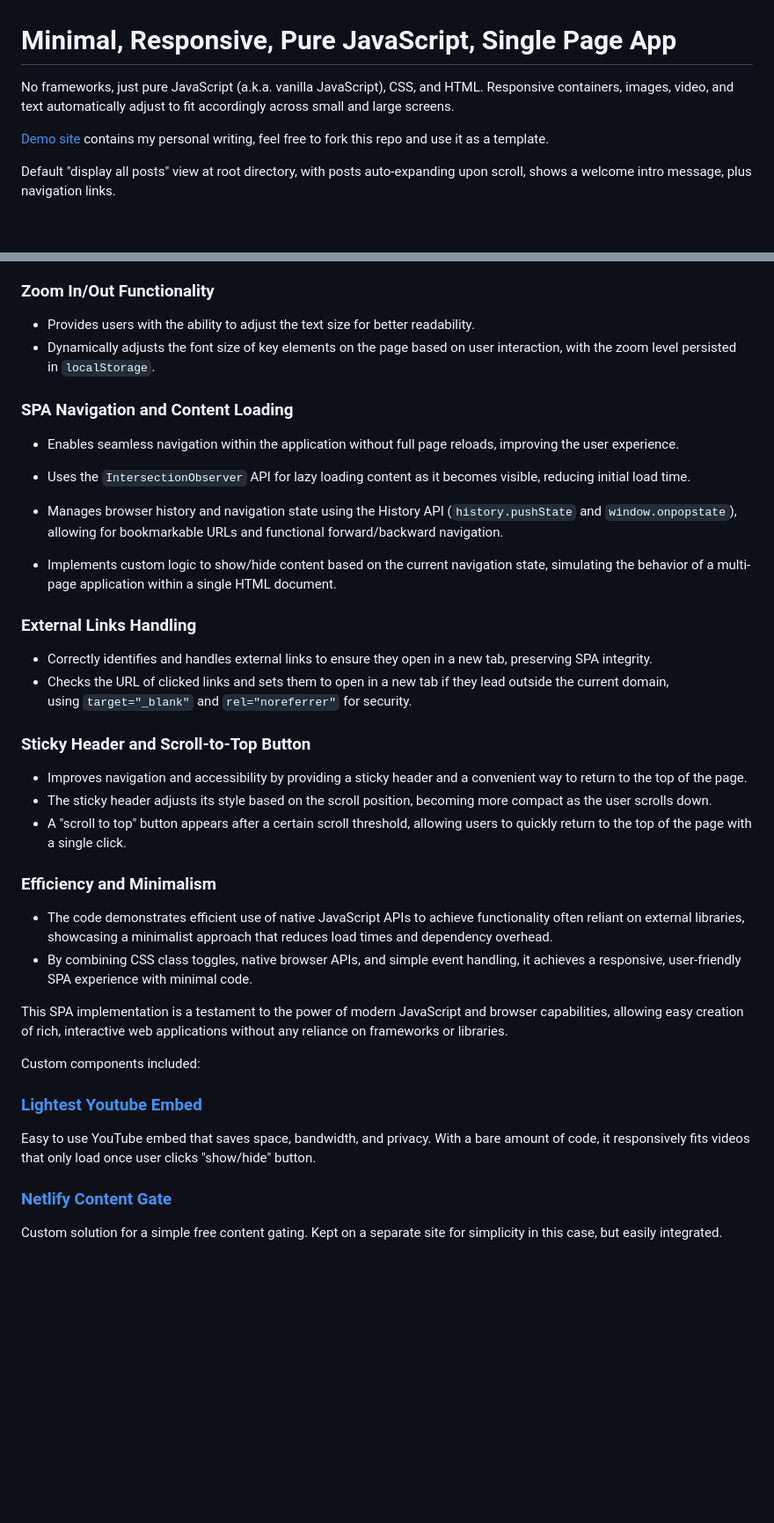
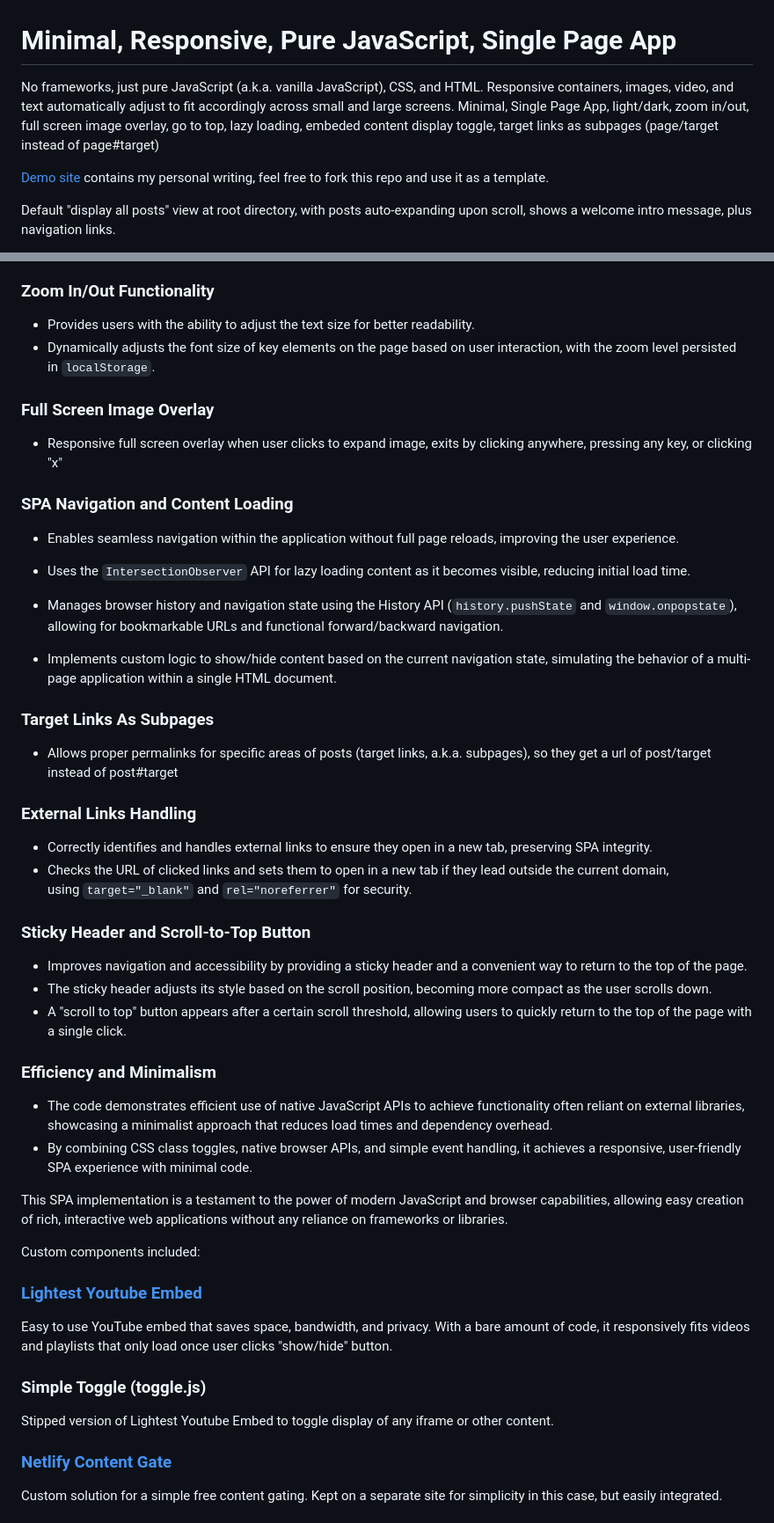
Before and after one commit to i1li/i1li.github.io, a Markdown page: README.md, 2 parts joined by grey strips. Shown: that part at 88% size. Drawn GitHub-style; blank space fills up the shorter version.

```diff
--- a/README.md
+++ b/README.md
@@ -1,5 +1,5 @@
 # Minimal, Responsive, Pure JavaScript, Single Page App
-No frameworks, just pure JavaScript (a.k.a. vanilla JavaScript), CSS, and HTML. Responsive containers, images, video, and text automatically adjust to fit accordingly across small and large screens.
+No frameworks, just pure JavaScript (a.k.a. vanilla JavaScript), CSS, and HTML. Responsive containers, images, video, and text automatically adjust to fit accordingly across small and large screens. Minimal, Single Page App, light/dark, zoom in/out, full screen image overlay, go to top, lazy loading, embeded content display toggle, target links as subpages (page/target instead of page#target)
 
 [Demo site](https://y0.netlify.app/) contains my personal writing, feel free to fork this repo and use it as a template.
 
@@ -17,6 +17,10 @@ Individual post view at unique URLs removes the welcome intro from display, and
 -   Provides users with the ability to adjust the text size for better readability.
 -   Dynamically adjusts the font size of key elements on the page based on user interaction, with the zoom level persisted in `localStorage`.
 
+### Full Screen Image Overlay
+
+-   Responsive full screen overlay when user clicks to expand image, exits by clicking anywhere, pressing any key, or clicking "x"
+
 ### SPA Navigation and Content Loading
 
 -   Enables seamless navigation within the application without full page reloads, improving the user experience.
@@ -24,6 +28,10 @@ Individual post view at unique URLs removes the welcome intro from display, and
 -   Uses the `IntersectionObserver` API for lazy loading content as it becomes visible, reducing initial load time.
 -   Manages browser history and navigation state using the History API (`history.pushState` and `window.onpopstate`), allowing for bookmarkable URLs and functional forward/backward navigation.
 -   Implements custom logic to show/hide content based on the current navigation state, simulating the behavior of a multi-page application within a single HTML document.
+
+### Target Links As Subpages
+
+-   Allows proper permalinks for specific areas of posts (target links, a.k.a. subpages), so they get a url of post/target instead of post#target
 
 ### External Links Handling
 
@@ -36,7 +44,6 @@ Individual post view at unique URLs removes the welcome intro from display, and
 -   The sticky header adjusts its style based on the scroll position, becoming more compact as the user scrolls down.
 -   A "scroll to top" button appears after a certain scroll threshold, allowing users to quickly return to the top of the page with a single click.
 
-
 ### Efficiency and Minimalism
 
 -   The code demonstrates efficient use of native JavaScript APIs to achieve functionality often reliant on external libraries, showcasing a minimalist approach that reduces load times and dependency overhead.
@@ -46,7 +53,10 @@ This SPA implementation is a testament to the power of modern JavaScript and bro
 
 Custom components included:
 ### [Lightest Youtube Embed](https://github.com/i1li/lightest-youtube-embed)
-Easy to use YouTube embed that saves space, bandwidth, and privacy. With a bare amount of code, it responsively fits videos that only load once user clicks "show/hide" button.
+Easy to use YouTube embed that saves space, bandwidth, and privacy. With a bare amount of code, it responsively fits videos and playlists that only load once user clicks "show/hide" button.
+
+### Simple Toggle (toggle.js)
+Stipped version of Lightest Youtube Embed to toggle display of any iframe or other content.
 
 ### [Netlify Content Gate](https://github.com/i1li/netlify-content-gate)
 Custom solution for a simple free content gating. Kept on a separate site for simplicity in this case, but easily integrated.
```
